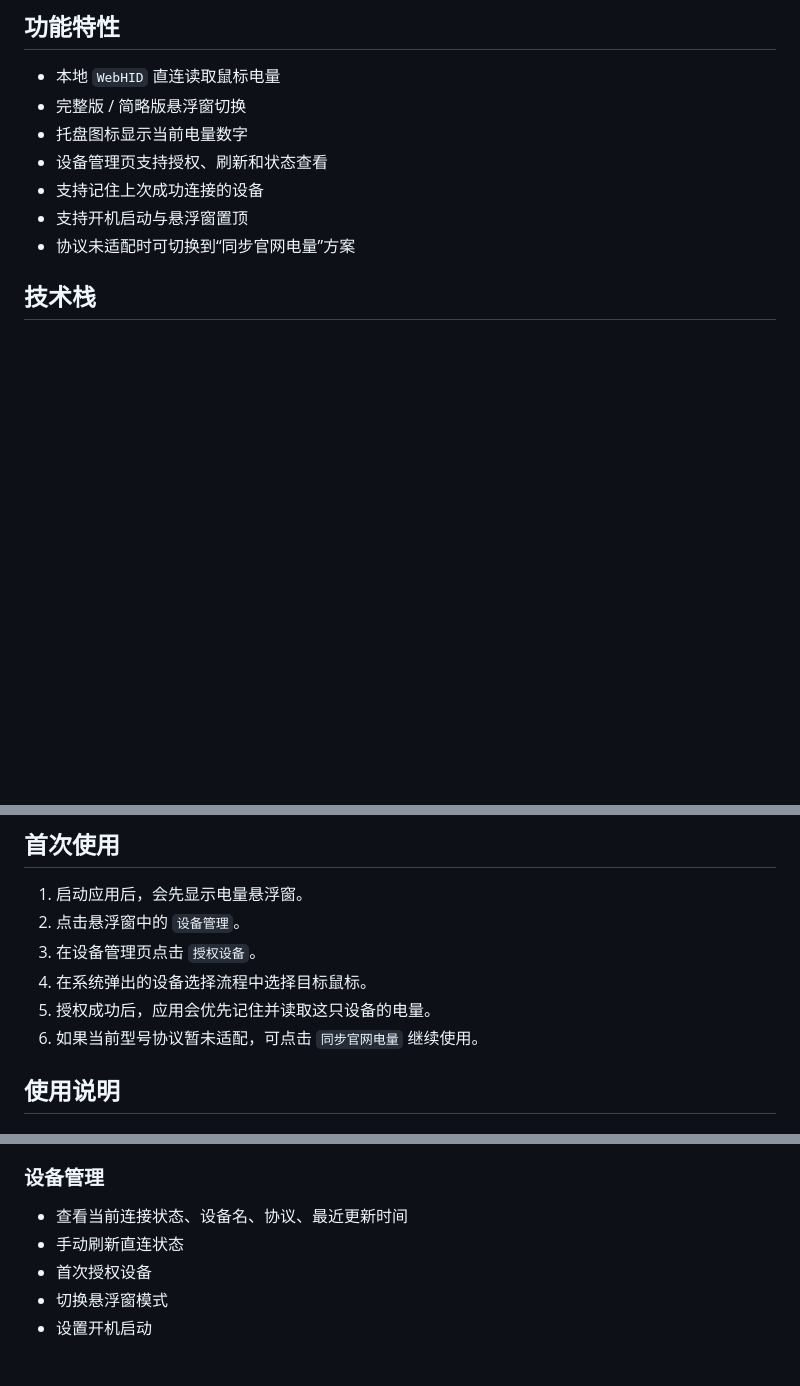
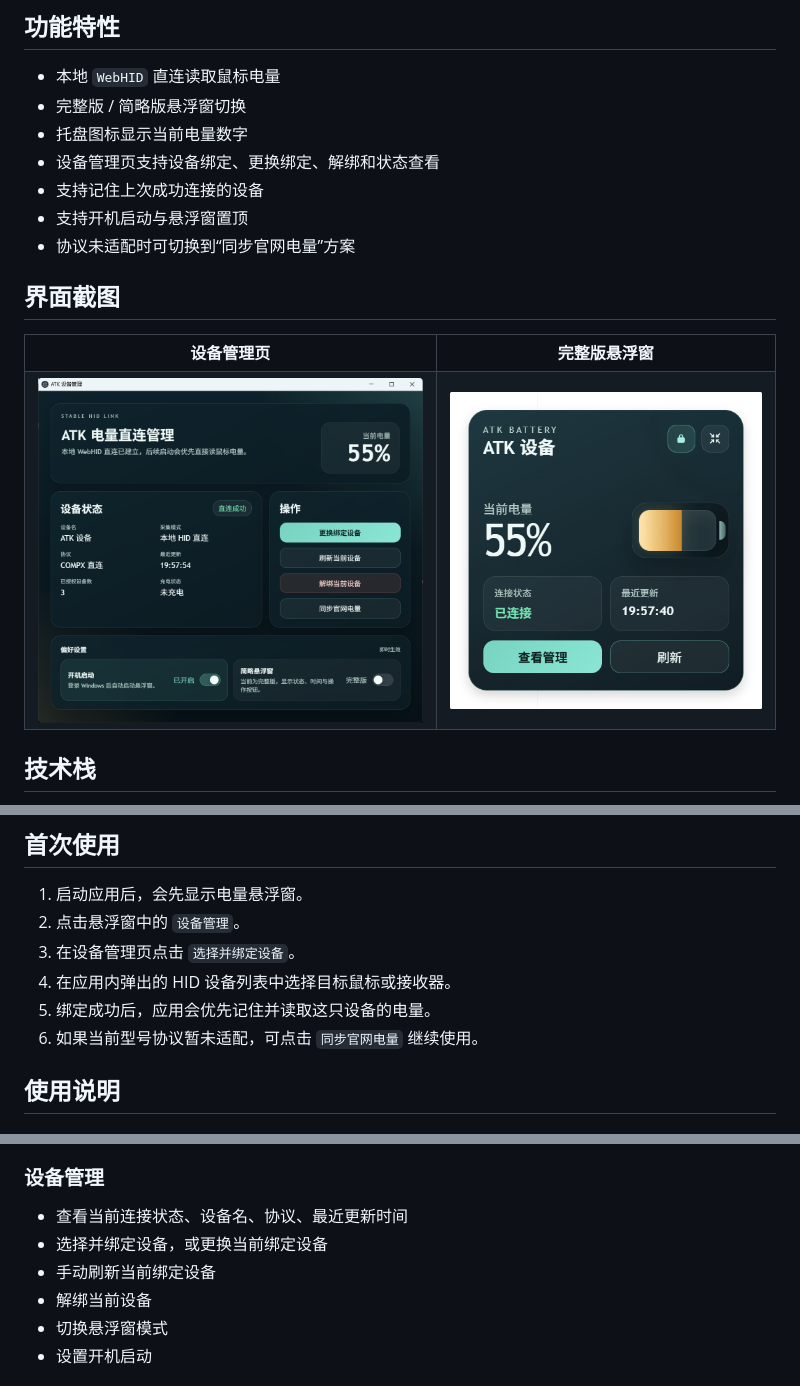
Before and after one commit to naseaoi/atktool, a Markdown page: README.md, 3 parts joined by grey strips. GitHub-like rendering; pictures changed too: docs/images/manager.png (added), docs/images/overlay-full.png (added); blank space fills up the shorter version.

Commit message:
docs: add screenshots and fix CI build publishing

```diff
--- a/README.md
+++ b/README.md
@@ -9,10 +9,23 @@
 - 本地 `WebHID` 直连读取鼠标电量
 - 完整版 / 简略版悬浮窗切换
 - 托盘图标显示当前电量数字
-- 设备管理页支持授权、刷新和状态查看
+- 设备管理页支持设备绑定、更换绑定、解绑和状态查看
 - 支持记住上次成功连接的设备
 - 支持开机启动与悬浮窗置顶
 - 协议未适配时可切换到“同步官网电量”方案
+
+## 界面截图
+
+<table>
+  <tr>
+    <td align="center"><strong>设备管理页</strong></td>
+    <td align="center"><strong>完整版悬浮窗</strong></td>
+  </tr>
+  <tr>
+    <td><img src="docs/images/manager.png" alt="设备管理页" width="100%" /></td>
+    <td><img src="docs/images/overlay-full.png" alt="完整版悬浮窗" width="100%" /></td>
+  </tr>
+</table>
 
 ## 技术栈
 
@@ -52,9 +65,9 @@ npm run start:verbose
 
 1. 启动应用后，会先显示电量悬浮窗。
 2. 点击悬浮窗中的 `设备管理`。
-3. 在设备管理页点击 `授权设备`。
-4. 在系统弹出的设备选择流程中选择目标鼠标。
-5. 授权成功后，应用会优先记住并读取这只设备的电量。
+3. 在设备管理页点击 `选择并绑定设备`。
+4. 在应用内弹出的 HID 设备列表中选择目标鼠标或接收器。
+5. 绑定成功后，应用会优先记住并读取这只设备的电量。
 6. 如果当前型号协议暂未适配，可点击 `同步官网电量` 继续使用。
 
 ## 使用说明
@@ -69,8 +82,9 @@ npm run start:verbose
 ### 设备管理
 
 - 查看当前连接状态、设备名、协议、最近更新时间
-- 手动刷新直连状态
-- 首次授权设备
+- 选择并绑定设备，或更换当前绑定设备
+- 手动刷新当前绑定设备
+- 解绑当前设备
 - 切换悬浮窗模式
 - 设置开机启动
 
```
Also changed, not shown: 1 other file.
